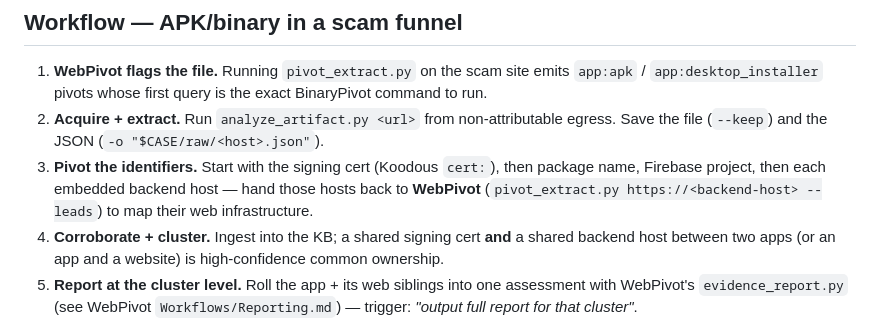
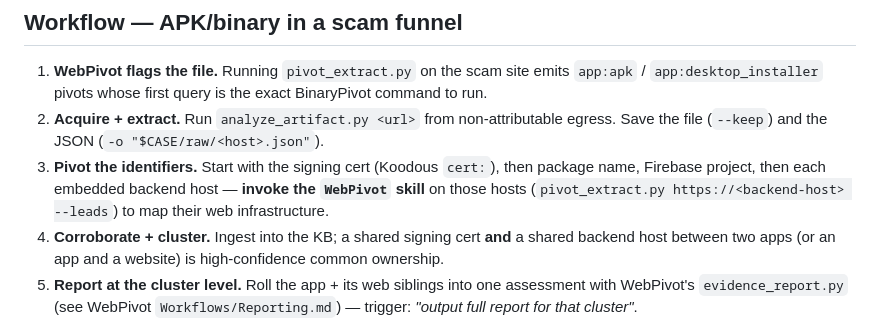
Before and after one commit to Zeroska/Ordo, a Markdown page: BinaryPivot/SKILL.md, the part around the change. GitHub-like rendering.

```diff
--- a/BinaryPivot/SKILL.md
+++ b/BinaryPivot/SKILL.md
@@ -102,8 +102,8 @@ a URL) so the artifact anchors onto the site that served it.
 2. **Acquire + extract.** Run `analyze_artifact.py <url>` from non-attributable egress. Save the
    file (`--keep`) and the JSON (`-o "$CASE/raw/<host>.json"`).
 3. **Pivot the identifiers.** Start with the signing cert (Koodous `cert:`), then package name,
-   Firebase project, then each embedded backend host — hand those hosts back to **WebPivot**
-   (`pivot_extract.py https://<backend-host> --leads`) to map their web infrastructure.
+   Firebase project, then each embedded backend host — **invoke the `WebPivot` skill** on those
+   hosts (`pivot_extract.py https://<backend-host> --leads`) to map their web infrastructure.
 4. **Corroborate + cluster.** Ingest into the KB; a shared signing cert **and** a shared backend host
    between two apps (or an app and a website) is high-confidence common ownership.
 5. **Report at the cluster level.** Roll the app + its web siblings into one assessment with WebPivot's
```
Also changed, not shown: IntelAnalysis/SKILL.md (+2 -2 lines), WebPivot/SKILL.md (+4 -2 lines).
